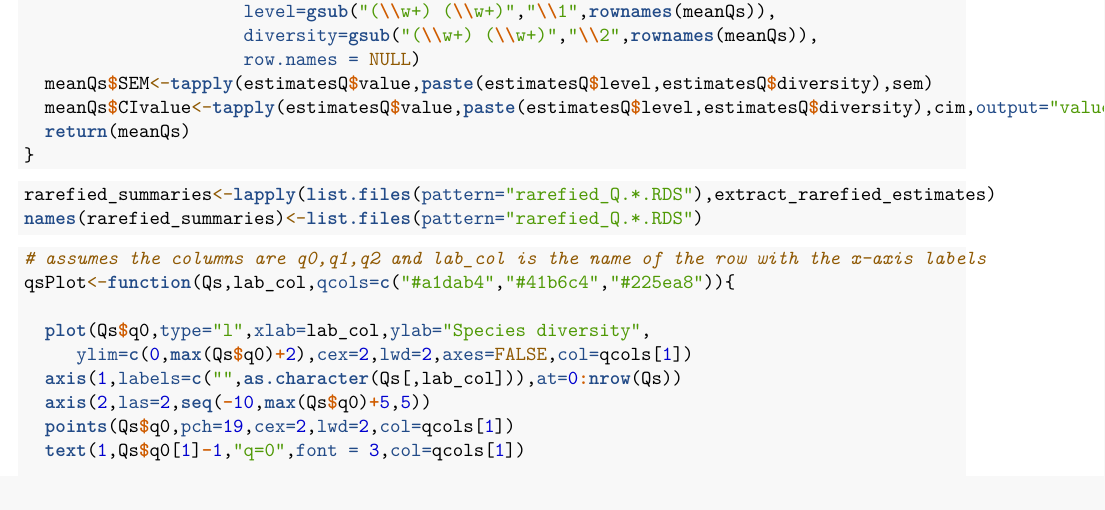
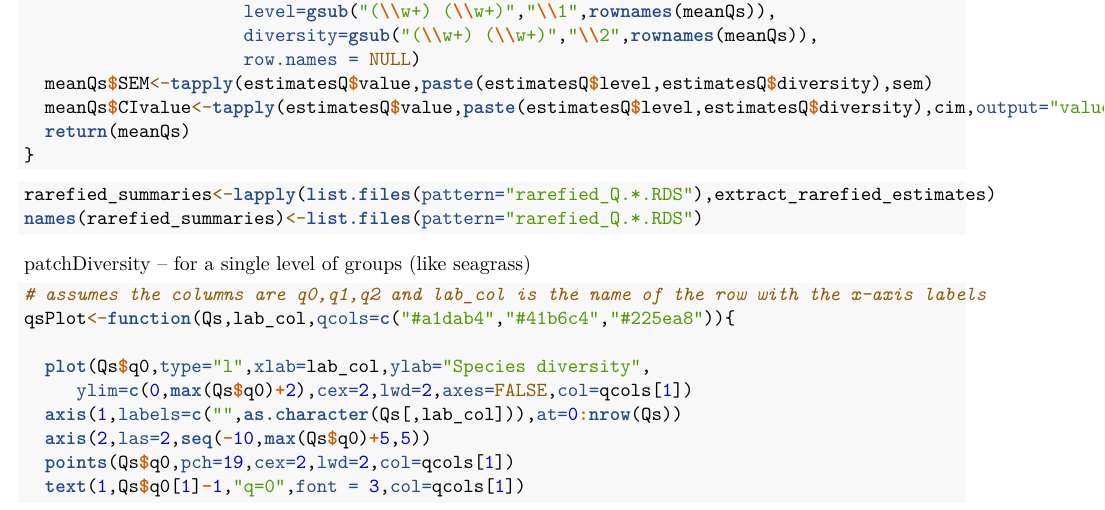
Before and after one commit to spflanagan/ecology-duvauchelle, an R Markdown document (docs/communityAnalysis.Rmd): part of page 8 of 13, cut so that both start at the same text. Rendered offline with R 4.5, knitr and Pandoc, then LaTeX, with nearby package versions; code that draws random numbers runs with fixed seeds of ours; some code elsewhere in the file could not run offline.

Commit message:
note about patch diversity in these functions

````diff
--- a/docs/communityAnalysis.Rmd
+++ b/docs/communityAnalysis.Rmd
@@ -377,6 +377,14 @@ rarefied_summaries<-lapply(list.files(pattern="rarefied_Q.*.RDS"),extract_rarefi
 names(rarefied_summaries)<-list.files(pattern="rarefied_Q.*.RDS")
 ```
 
+
+
+patchDiversity -- for a single level of groups (like seagrass)
+
+
+
+
+
 ```{r qsPlot_function}
 # assumes the columns are q0,q1,q2 and lab_col is the name of the row with the x-axis labels
 qsPlot<-function(Qs,lab_col,qcols=c("#a1dab4","#41b6c4","#225ea8")){
````
